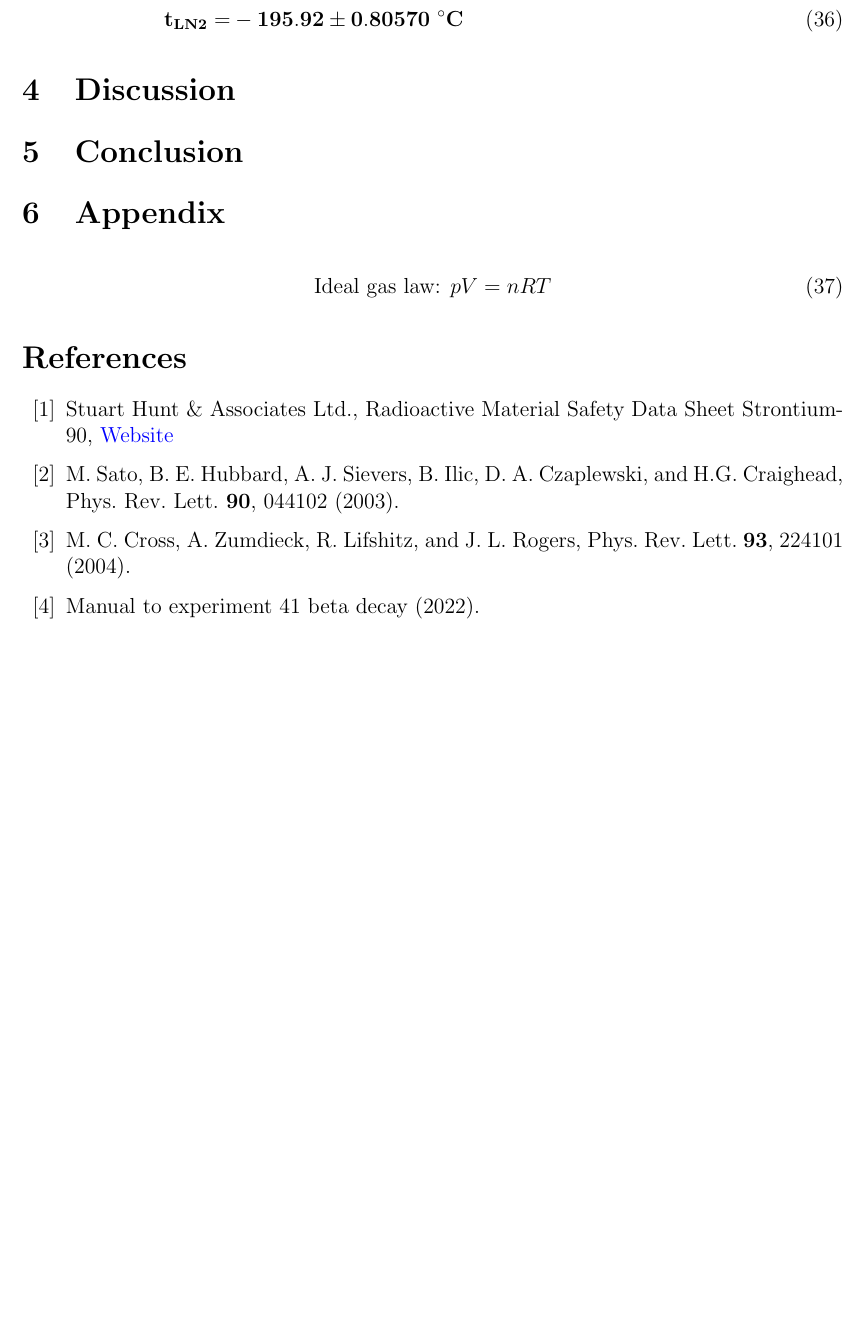
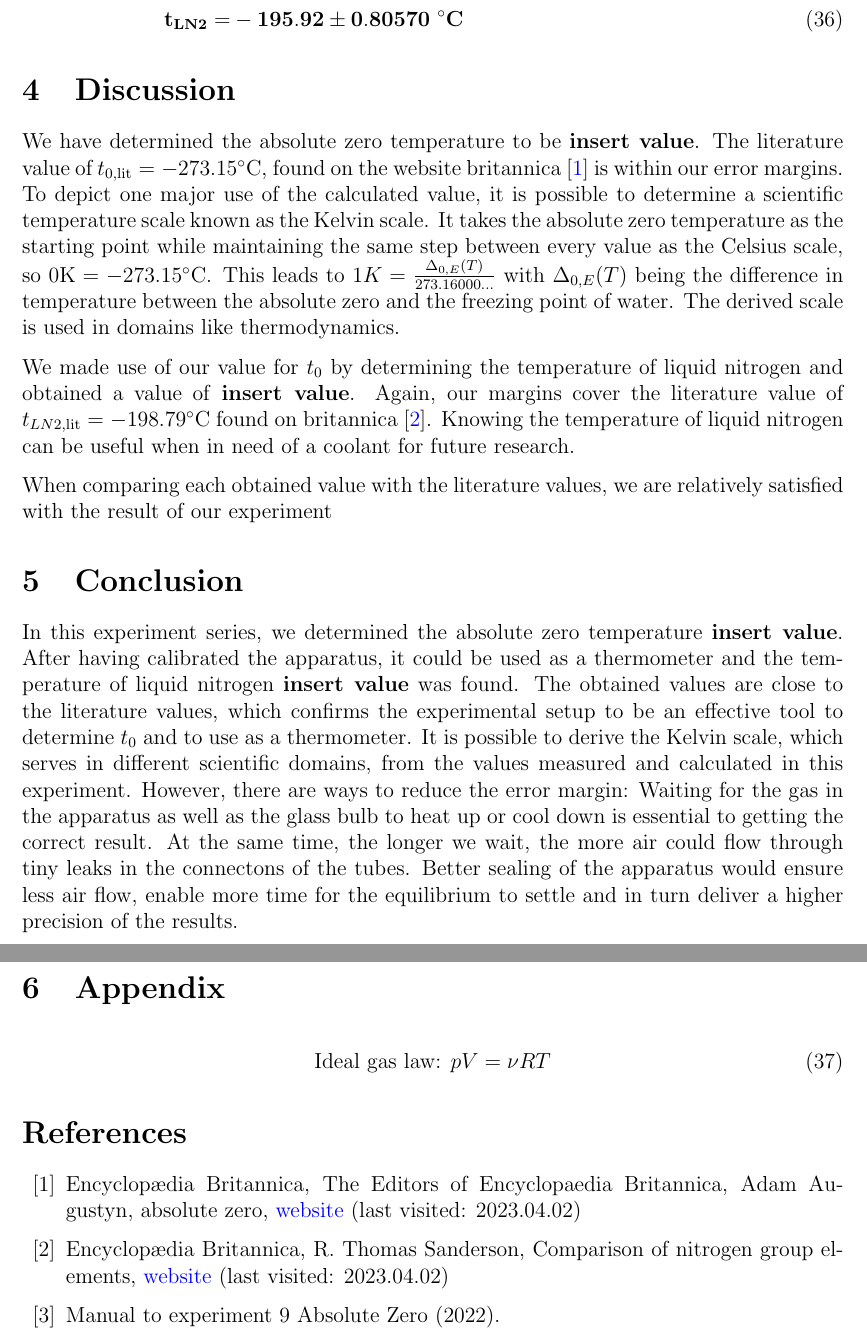
Before and after one commit to Noothless/Physik-Absolute-Zero, a LaTeX paper (report/270323_Noa-Sendlhofer_Christian-Leser_absolute-zero.tex, which reads report/src/4_discussion.tex, report/src/5_conclusion.tex, report/src/6_appendix.tex): part of page 8 of 8 before the commit and two parts of pages 8 and 9 of 9 after it, the two joined at a grey line, cut so that both start at the same text, the shorter picture padded with empty space. Compiled offline with pdfLaTeX.

Commit message:
Discussion & Conclusion

```diff
--- a/report/270323_Noa-Sendlhofer_Christian-Leser_absolute-zero.tex
+++ b/report/270323_Noa-Sendlhofer_Christian-Leser_absolute-zero.tex
@@ -54,17 +54,14 @@
 
 \begin{thebibliography}{99}
 
-\bibitem{STH}
-Stuart Hunt \& Associates Ltd., Radioactive Material Safety Data Sheet Strontium-90, \href{https://www.stuarthunt.com/de/cache/modules_elements/103/Strontium-90-Sealed.pdf}{Website}
+\bibitem{literature_absolute_zero}
+Encyclop\ae dia Britannica, The Editors of Encyclopaedia Britannica, Adam Augustyn, absolute zero, \href{https://www.britannica.com/science/absolute-zero}{website} (last visited: 2023.04.02)
 
-\bibitem{Sato2003}
-M. Sato, B. E. Hubbard, A. J. Sievers, B. Ilic, D. A. Czaplewski, and H.G. Craighead, Phys. Rev. Lett. \textbf{90}, 044102 (2003).
-
-\bibitem{Cross2004}
-M. C. Cross, A. Zumdieck, R. Lifshitz, and J. L. Rogers, Phys. Rev. Lett. \textbf{93}, 224101 (2004).
+\bibitem{literature_liquid_nitrogen}
+Encyclop\ae dia Britannica, R. Thomas Sanderson, Comparison of nitrogen group elements, \href{https://www.britannica.com/science/nitrogen-group-element/Comparison-of-nitrogen-group-elements}{website} (last visited: 2023.04.02)
 
 \bibitem{Manual}
-Manual to experiment 41 beta decay (2022).
+Manual to experiment 9 Absolute Zero (2022).
 
 
 \end{thebibliography}
--- a/report/src/4_discussion.tex
+++ b/report/src/4_discussion.tex
@@ -1,4 +1,16 @@
 \section{Discussion}
+    We have determined the absolute zero temperature to be \textbf{insert value}.
+    The literature value of $t_{0, \text{lit}} = -273.15 \si{\celsius}$, found on the website britannica \cite{literature_absolute_zero} is within our error margins.
+    To depict one major use of the calculated value, it is possible to determine a scientific temperature scale known as the Kelvin scale.
+    It takes the absolute zero temperature as the starting point while maintaining the same step between every value as the Celsius scale, so $0 \si{\kelvin} = -273.15 \si{\celsius}$.
+    This leads to $1K = \frac{\Delta_{0, E}(T)}{273.16000...}$ with $\Delta_{0, E}(T)$ being the difference in temperature between the absolute zero and the freezing point of water.
+    The derived scale is used in domains like thermodynamics.
+
+    We made use of our value for $t_0$ by determining the temperature of liquid nitrogen and obtained a value of \textbf{insert value}.
+    Again, our margins cover the literature value of $t_{LN2, \text{lit}} = -198.79 \si{\celsius}$ found on britannica \cite{literature_liquid_nitrogen}.
+    Knowing the temperature of liquid nitrogen can be useful when in need of a coolant for future research.
+
+    When comparing each obtained value with the literature values, we are relatively satisfied with the result of our experiment
 
     % So far you have discussed how you have obtained your data and the
     % quantities you derived from it. In this section you should discuss
--- a/report/src/5_conclusion.tex
+++ b/report/src/5_conclusion.tex
@@ -1,4 +1,13 @@
 \section{Conclusion}
+    In this experiment series, we determined the absolute zero temperature \textbf{insert value}.
+    After having calibrated the apparatus, it could be used as a thermometer and the temperature of liquid nitrogen \textbf{insert value} was found.
+    The obtained values are close to the literature values, which confirms the experimental setup to be an effective tool to determine $t_0$ and to use as a thermometer.
+    It is possible to derive the Kelvin scale, which serves in different scientific domains, from the values measured and calculated in this experiment.
+    However, there are ways to reduce the error margin:
+    Waiting for the gas in the apparatus as well as the glass bulb to heat up or cool down is essential to getting the correct result.
+    At the same time, the longer we wait, the more air could flow through tiny leaks in the connectons of the tubes.
+    Better sealing of the apparatus would ensure less air flow, enable more time for the equilibrium to settle and in turn deliver a higher precision of the results.
+
     % In the concluding paragraph you summarize the result, with the
     % emphasis on what you have discovered in this work. You can end this
     % with an outlook on future research, i.e. how could the results be
--- a/report/src/6_appendix.tex
+++ b/report/src/6_appendix.tex
@@ -1,5 +1,5 @@
 \section{Appendix}
 
     \begin{align}
-        \text{Ideal gas law: } pV = nRT \label{eq_igl}
+        \text{Ideal gas law: } pV = \nu RT \label{eq_igl}
     \end{align}
```
